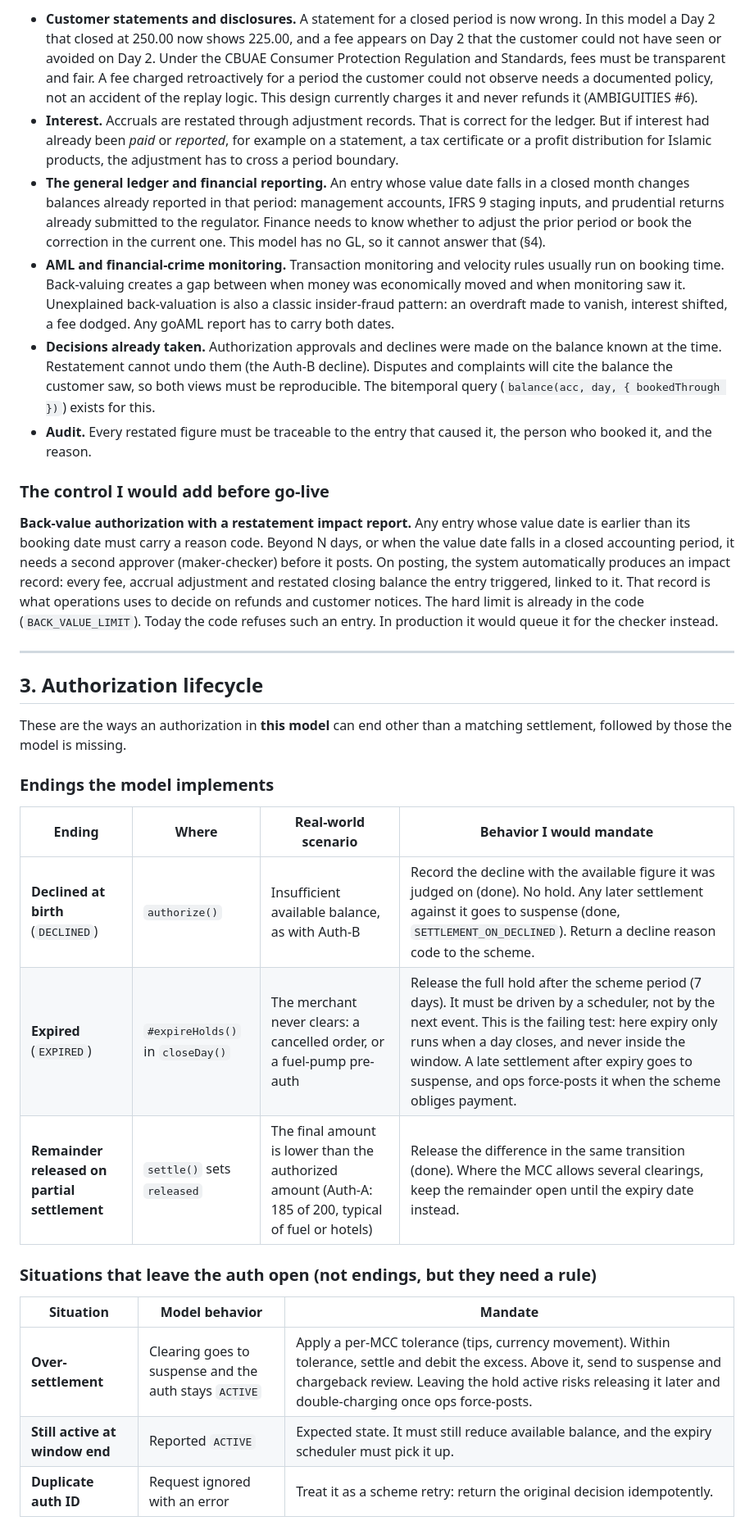
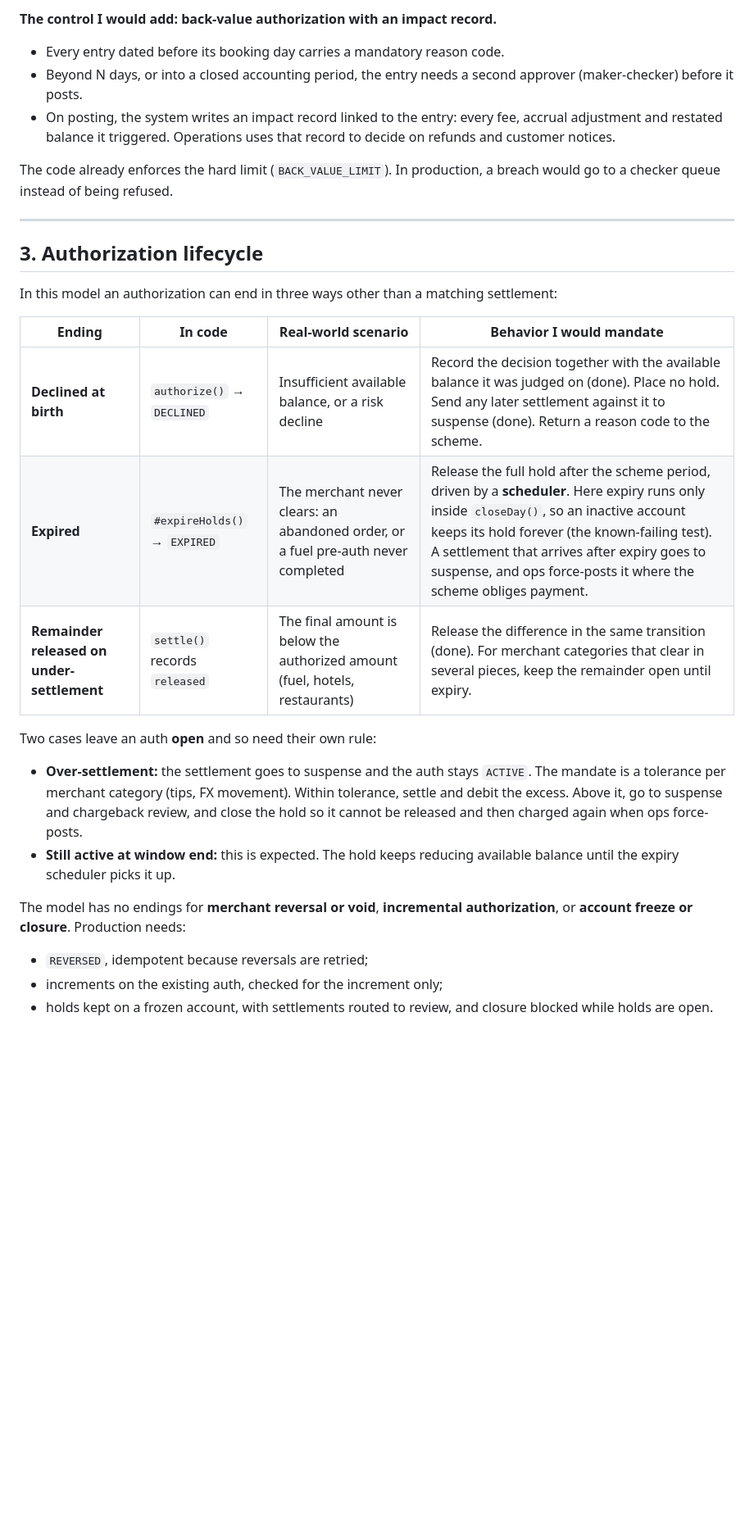
Before and after one commit to jeffrinmb/mal-assessment, a Markdown page: DESIGN.md, the part around one of its changes. Shown at 82% size. GitHub-like rendering; blank space fills up the shorter version.

```diff
--- a/DESIGN.md
+++ b/DESIGN.md
@@ -52,34 +48,31 @@ A back-valued entry changes facts that other people have already relied on. In a
 
-- **Customer statements and disclosures.** A statement for a closed period is now wrong. In this model a Day 2 that closed at 250.00 now shows 225.00, and a fee appears on Day 2 that the customer could not have seen or avoided on Day 2. Under the CBUAE Consumer Protection Regulation and Standards, fees must be transparent and fair. A fee charged retroactively for a period the customer could not observe needs a documented policy, not an accident of the replay logic. This design currently charges it and never refunds it (AMBIGUITIES #6).
-- **Interest.** Accruals are restated through adjustment records. That is correct for the ledger. But if interest had already been *paid* or *reported*, for example on a statement, a tax certificate or a profit distribution for Islamic products, the adjustment has to cross a period boundary.
-- **The general ledger and financial reporting.** An entry whose value date falls in a closed month changes balances already reported in that period: management accounts, IFRS 9 staging inputs, and prudential returns already submitted to the regulator. Finance needs to know whether to adjust the prior period or book the correction in the current one. This model has no GL, so it cannot answer that (§4).
-- **AML and financial-crime monitoring.** Transaction monitoring and velocity rules usually run on booking time. Back-valuing creates a gap between when money was economically moved and when monitoring saw it. Unexplained back-valuation is also a classic insider-fraud pattern: an overdraft made to vanish, interest shifted, a fee dodged. Any goAML report has to carry both dates.
-- **Decisions already taken.** Authorization approvals and declines were made on the balance known at the time. Restatement cannot undo them (the Auth-B decline). Disputes and complaints will cite the balance the customer saw, so both views must be reproducible. The bitemporal query (`balance(acc, day, { bookedThrough })`) exists for this.
-- **Audit.** Every restated figure must be traceable to the entry that caused it, the person who booked it, and the reason.
+**The control I would add: back-value authorization with an impact record.**
 
-### The control I would add before go-live
+- Every entry dated before its booking day carries a mandatory reason code.
+- Beyond N days, or into a closed accounting period, the entry needs a second approver (maker-checker) before it posts.
+- On posting, the system writes an impact record linked to the entry: every fee, accrual adjustment and restated balance it triggered. Operations uses that record to decide on refunds and customer notices.
 
-**Back-value authorization with a restatement impact report.** Any entry whose value date is earlier than its booking date must carry a reason code. Beyond N days, or when the value date falls in a closed accounting period, it needs a second approver (maker-checker) before it posts. On posting, the system automatically produces an impact record: every fee, accrual adjustment and restated closing balance the entry triggered, linked to it. That record is what operations uses to decide on refunds and customer notices. The hard limit is already in the code (`BACK_VALUE_LIMIT`). Today the code refuses such an entry. In production it would queue it for the checker instead.
+The code already enforces the hard limit (`BACK_VALUE_LIMIT`). In production, a breach would go to a checker queue instead of being refused.
 
 ---
 
 ## 3. Authorization lifecycle
 
-These are the ways an authorization in **this model** can end other than a matching settlement, followed by those the model is missing.
+In this model an authorization can end in three ways other than a matching settlement:
 
-### Endings the model implements
+| Ending | In code | Real-world scenario | Behavior I would mandate |
+|---|---|---|---|
+| **Declined at birth** | `authorize()` → `DECLINED` | Insufficient available balance, or a risk decline | Record the decision together with the available balance it was judged on (done). Place no hold. Send any later settlement against it to suspense (done). Return a reason code to the scheme. |
+| **Expired** | `#expireHolds()` → `EXPIRED` | The merchant never clears: an abandoned order, or a fuel pre-auth never completed | Release the full hold after the scheme period, driven by a **scheduler**. Here expiry runs only inside `closeDay()`, so an inactive account keeps its hold forever (the known-failing test). A settlement that arrives after expiry goes to suspense, and ops force-posts it where the scheme obliges payment. |
+| **Remainder released on under-settlement** | `settle()` records `released` | The final amount is below the authorized amount (fuel, hotels, restaurants) | Release the difference in the same transition (done). For merchant categories that clear in several pieces, keep the remainder open until expiry. |
 
-| Ending | Where | Real-world scenario | Behavior I would mandate |
-|---|---|---|---|
-| **Declined at birth** (`DECLINED`) | `authorize()` | Insufficient available balance, as with Auth-B | Record the decline with the available figure it was judged on (done). No hold. Any later settlement against it goes to suspense (done, `SETTLEMENT_ON_DECLINED`). Return a decline reason code to the scheme. |
-| **Expired** (`EXPIRED`) | `#expireHolds()` in `closeDay()` | The merchant never clears: a cancelled order, or a fuel-pump pre-auth | Release the full hold after the scheme period (7 days). It must be driven by a scheduler, not by the next event. This is the failing test: here expiry only runs when a day closes, and never inside the window. A late settlement after expiry goes to suspense, and ops force-posts it when the scheme obliges payment. |
-| **Remainder released on partial settlement** | `settle()` sets `released` | The final amount is lower than the authorized amount (Auth-A: 185 of 200, typical of fuel or hotels) | Release the difference in the same transition (done). Where the MCC allows several clearings, keep the remainder open until the expiry date instead. |
+Two cases leave an auth **open** and so need their own rule:
 
-### Situations that leave the auth open (not endings, but they need a rule)
+- **Over-settlement:** the settlement goes to suspense and the auth stays `ACTIVE`. The mandate is a tolerance per merchant category (tips, FX movement). Within tolerance, settle and debit the excess. Above it, go to suspense and chargeback review, and close the hold so it cannot be released and then charged again when ops force-posts.
+- **Still active at window end:** this is expected. The hold keeps reducing available balance until the expiry scheduler picks it up.
 
-| Situation | Model behavior | Mandate |
-|---|---|---|
-| **Over-settlement** | Clearing goes to suspense and the auth stays `ACTIVE` | Apply a per-MCC tolerance (tips, currency movement). Within tolerance, settle and debit the excess. Above it, send to suspense and chargeback review. Leaving the hold active risks releasing it later and double-charging once ops force-posts. |
-| **Still active at window end** | Reported `ACTIVE` | Expected state. It must still reduce available balance, and the expiry scheduler must pick it up. |
-| **Duplicate auth ID** | Request ignored with an error | Treat it as a scheme retry: return the original decision idempotently. |
+The model has no endings for **merchant reversal or void**, **incremental authorization**, or **account freeze or closure**. Production needs:
+- `REVERSED`, idempotent because reversals are retried;
+- increments on the existing auth, checked for the increment only;
+- holds kept on a frozen account, with settlements routed to review, and closure blocked while holds are open.
 
```
Also changed, not shown: other parts of DESIGN.md (+51 -55 lines), WORKLOG.md (+1 -0 lines).
